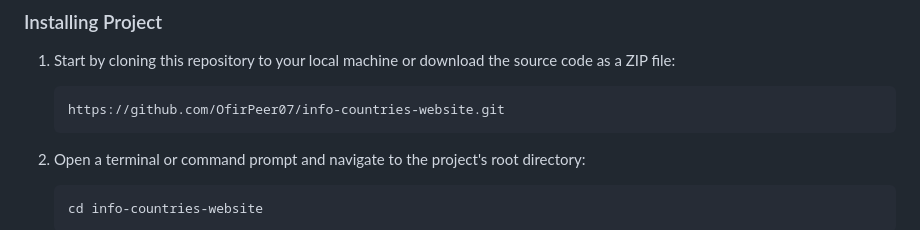
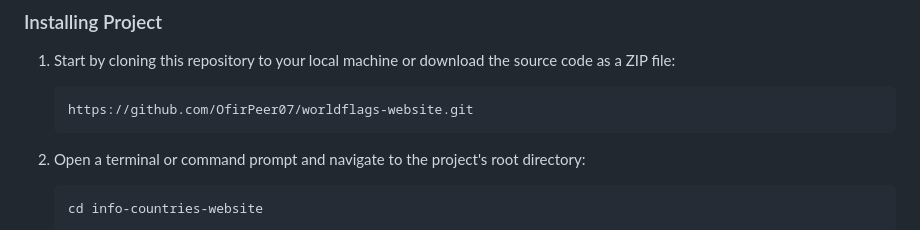
Before and after one commit to OfirPeer07/worldflags-website, a Markdown page: README.md, the part around the change. Rendered like a GitHub page.

````diff
--- a/README.md
+++ b/README.md
@@ -25,7 +25,7 @@ This README.md file provides an overview of the project and instructions on how
 1. Start by cloning this repository to your local machine or download the source code as a ZIP file:
 
    ```bash
-   https://github.com/OfirPeer07/info-countries-website.git
+   https://github.com/OfirPeer07/worldflags-website.git
 2. Open a terminal or command prompt and navigate to the project's root directory:
 
    ```bash
````
